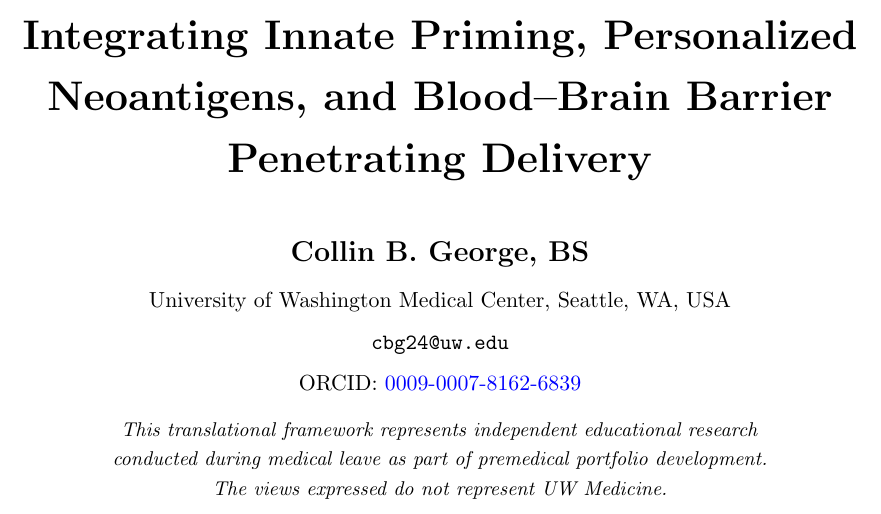
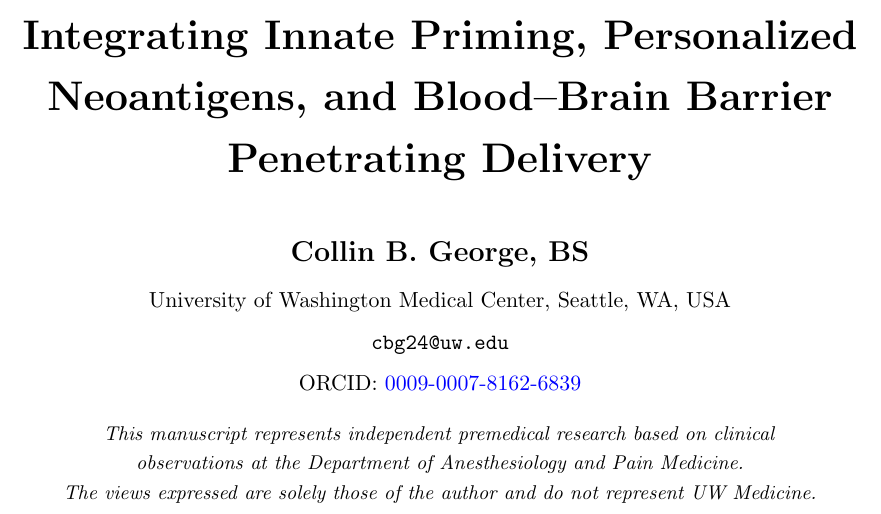
Before and after one commit to collingeorge/gbm-hybrid-mrna-framework, a LaTeX paper (main.tex): part of page 1 of 34, cut so that both start at the same text. Compiled offline with pdfLaTeX.

Commit message:
Updates from Overleaf

```diff
--- a/main.tex
+++ b/main.tex
@@ -95,10 +95,10 @@ Integrating Innate Priming, Personalized Neoantigens, and Blood--Brain Barrier P
 \textbf{Collin B. George, BS}\\[6pt]
 \small University of Washington Medical Center, Seattle, WA, USA\\[4pt]
 \small \texttt{cbg24@uw.edu}\\[4pt]
-\small ORCID: \href{https://orcid.org/0009-0007-8162-6839}{0009-0007-8162-6839}\\[8pt]
-\footnotesize\textit{This translational framework represents independent educational research}\\
-\footnotesize\textit{conducted during medical leave as part of premedical portfolio development.}\\
-\footnotesize\textit{The views expressed do not represent UW Medicine.}
+\small ORCID: \href{https://orcid.org/0009-0007-8162-6839}{0009-0007-8162-6839}\\[10pt]
+\footnotesize\textit{This manuscript represents independent premedical research based on clinical}\\
+\footnotesize\textit{observations at the Department of Anesthesiology and Pain Medicine.}\\
+\footnotesize\textit{The views expressed are solely those of the author and do not represent UW Medicine.}
 \end{minipage}
 }
 
```
